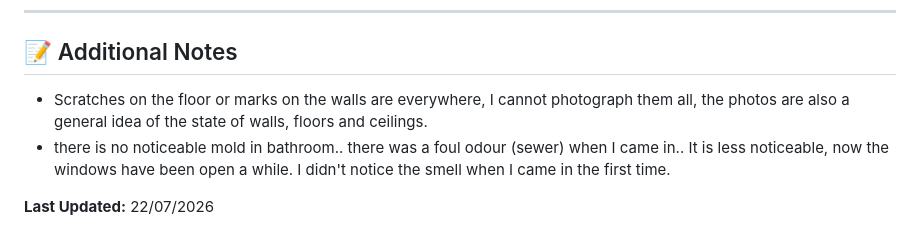
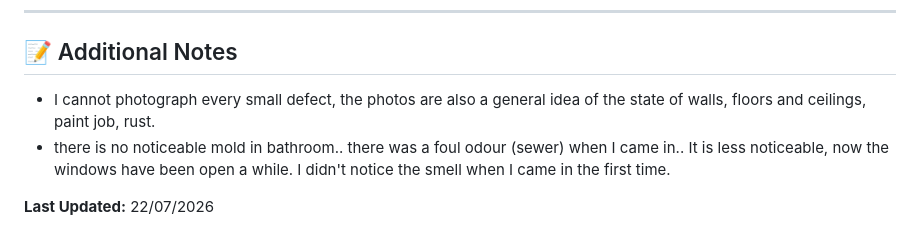
Before and after one commit to beauterre/Niinitie46C-26, a Markdown page: README.md, the part around one of its changes. GitHub-like rendering.

```diff
--- a/README.md
+++ b/README.md
@@ -150,7 +154,7 @@ This repository is a **historical archive**, not a maintenance request system. F
 ---
 
 ## 📝 Additional Notes
-* Scratches on the floor or marks on the walls are everywhere, I cannot photograph them all, the photos are also a general idea of the state of walls, floors and ceilings.
+* I cannot photograph every small defect, the photos are also a general idea of the state of walls, floors and ceilings, paint job, rust.
 * there is no noticeable mold in bathroom.. there was a foul odour (sewer) when I came in.. It is less noticeable, now the windows have been open a while. I didn't notice the smell when I came in the first time.
 
 **Last Updated:** 22/07/2026
```
Also changed, not shown: other parts of README.md (+4 -0 lines).
